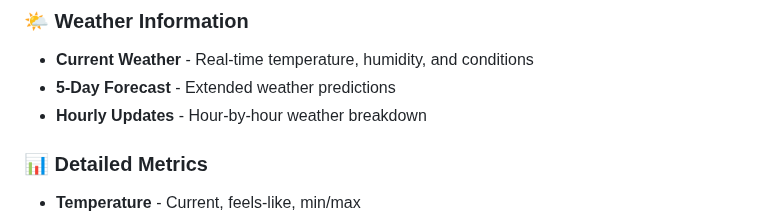
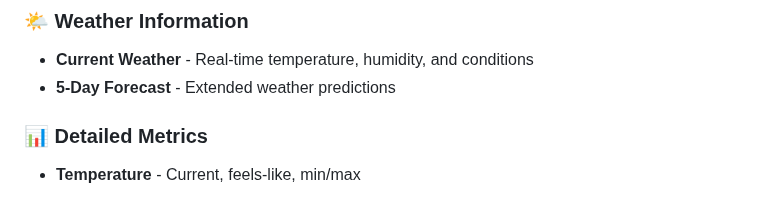
Before and after one commit to zoh01/weather_apis, a Markdown page: README.md, the part around the change. Rendered like a GitHub page.

Commit message:
Remove hourly updates from features
Removed hourly updates from the features list.

```diff
--- a/README.md
+++ b/README.md
@@ -25,7 +25,7 @@ Beautiful weather forecasts at your fingertips.
 ### 🌤️ Weather Information
 - **Current Weather** - Real-time temperature, humidity, and conditions
 - **5-Day Forecast** - Extended weather predictions
-- **Hourly Updates** - Hour-by-hour weather breakdown
+
 
 
 ### 📊 Detailed Metrics
```
